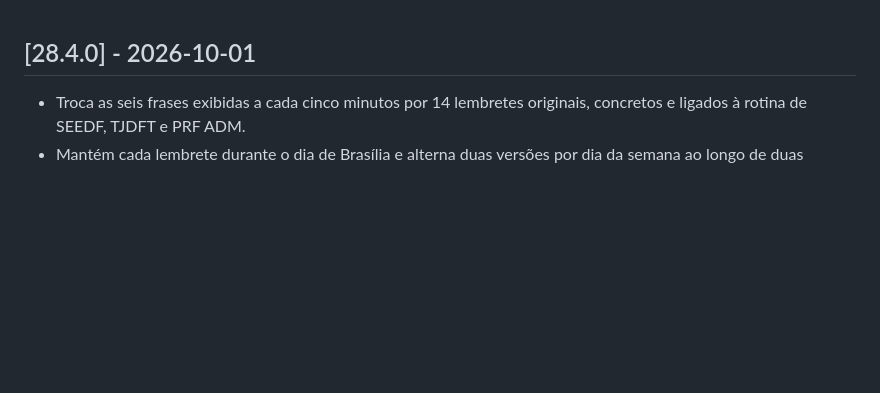
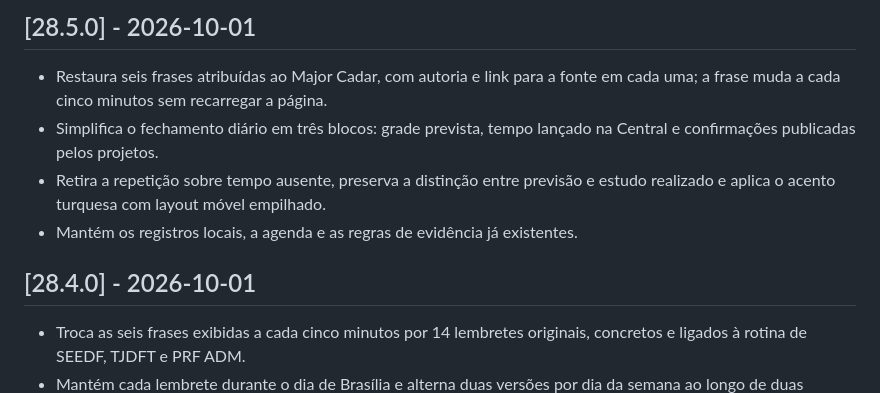
Before and after one commit to RodrigoRosaDantas/central-estudos, a Markdown page: CHANGELOG.md, the part around the change. GitHub-like rendering; blank space fills up the shorter version.

Commit message:
Release v28.5.0: CHANGELOG.md

```diff
--- a/CHANGELOG.md
+++ b/CHANGELOG.md
@@ -1,3 +1,9 @@
+## [28.5.0] - 2026-10-01
+- Restaura seis frases atribuídas ao Major Cadar, com autoria e link para a fonte em cada uma; a frase muda a cada cinco minutos sem recarregar a página.
+- Simplifica o fechamento diário em três blocos: grade prevista, tempo lançado na Central e confirmações publicadas pelos projetos.
+- Retira a repetição sobre tempo ausente, preserva a distinção entre previsão e estudo realizado e aplica o acento turquesa com layout móvel empilhado.
+- Mantém os registros locais, a agenda e as regras de evidência já existentes.
+
 ## [28.4.0] - 2026-10-01
 - Troca as seis frases exibidas a cada cinco minutos por 14 lembretes originais, concretos e ligados à rotina de SEEDF, TJDFT e PRF ADM.
 - Mantém cada lembrete durante o dia de Brasília e alterna duas versões por dia da semana ao longo de duas semanas, sem atribuir mensagens sem fonte a terceiros.
```
